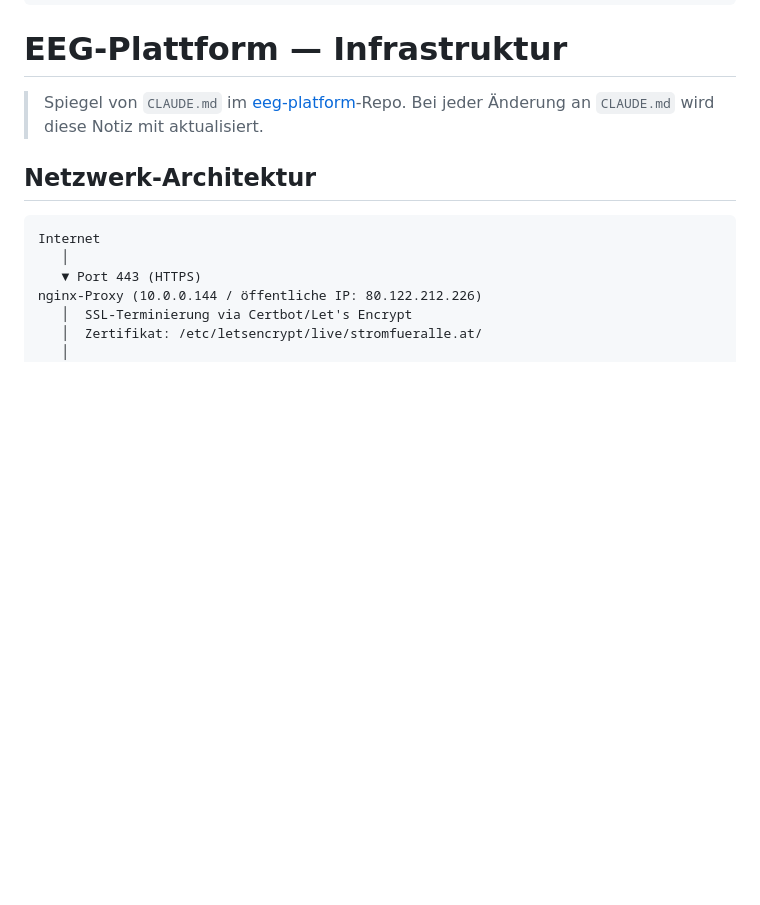
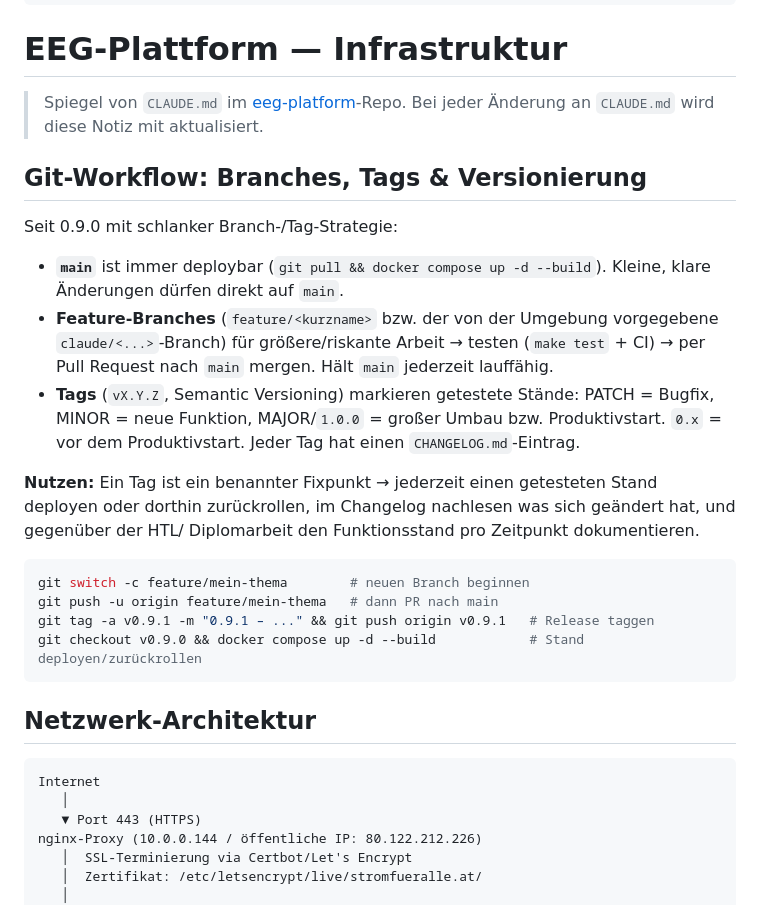
Before and after one commit to ropperp/eeg-platform, a Markdown page: obsidian/Infrastruktur.md, the part around the change. Drawn GitHub-style; blank space fills up the shorter version.

````diff
--- a/obsidian/Infrastruktur.md
+++ b/obsidian/Infrastruktur.md
@@ -7,6 +7,30 @@ quelle: CLAUDE.md (eeg-platform Repo-Root)
 
 > Spiegel von `CLAUDE.md` im [eeg-platform](https://github.com/ropperp/eeg-platform)-Repo.
 > Bei jeder Änderung an `CLAUDE.md` wird diese Notiz mit aktualisiert.
+
+## Git-Workflow: Branches, Tags & Versionierung
+
+Seit 0.9.0 mit schlanker Branch-/Tag-Strategie:
+
+- **`main`** ist immer deploybar (`git pull && docker compose up -d --build`). Kleine, klare
+  Änderungen dürfen direkt auf `main`.
+- **Feature-Branches** (`feature/<kurzname>` bzw. der von der Umgebung vorgegebene
+  `claude/<...>`-Branch) für größere/riskante Arbeit → testen (`make test` + CI) → per Pull
+  Request nach `main` mergen. Hält `main` jederzeit lauffähig.
+- **Tags** (`vX.Y.Z`, Semantic Versioning) markieren getestete Stände: PATCH = Bugfix,
+  MINOR = neue Funktion, MAJOR/`1.0.0` = großer Umbau bzw. Produktivstart. `0.x` = vor dem
+  Produktivstart. Jeder Tag hat einen `CHANGELOG.md`-Eintrag.
+
+**Nutzen:** Ein Tag ist ein benannter Fixpunkt → jederzeit einen getesteten Stand deployen oder
+dorthin zurückrollen, im Changelog nachlesen was sich geändert hat, und gegenüber der HTL/
+Diplomarbeit den Funktionsstand pro Zeitpunkt dokumentieren.
+
+```bash
+git switch -c feature/mein-thema        # neuen Branch beginnen
+git push -u origin feature/mein-thema   # dann PR nach main
+git tag -a v0.9.1 -m "0.9.1 – ..." && git push origin v0.9.1   # Release taggen
+git checkout v0.9.0 && docker compose up -d --build            # Stand deployen/zurückrollen
+```
 
 ## Netzwerk-Architektur
 
````
Also changed, not shown: CHANGELOG.md (added, +46 -0 lines), CLAUDE.md (+45 -0 lines).
